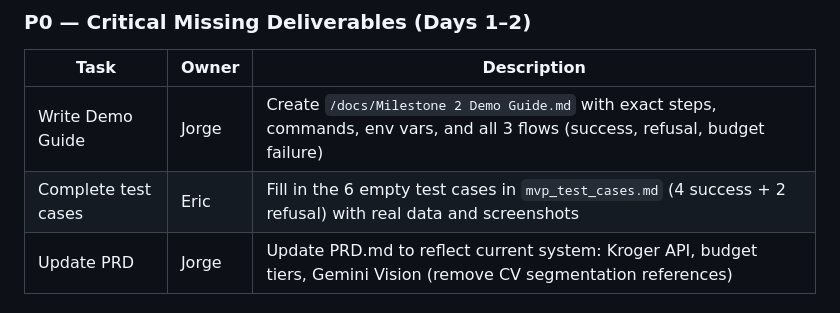
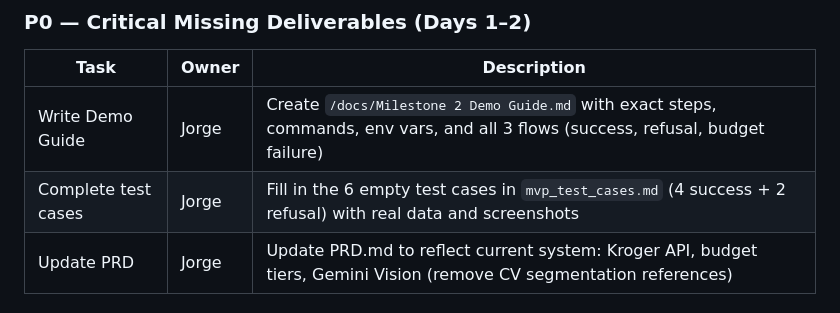
Before and after one commit to KevinAdkins/BudgetBite, a Markdown page: docs/Sprint 2.md, the part around the change. Drawn GitHub-style.

Commit message:
Updated Sprint2.md tasks
Jorge had all the test cases already, so I just updated the tasks to reflect that

```diff
--- a/docs/Sprint 2.md
+++ b/docs/Sprint 2.md
@@ -19,7 +19,7 @@ After Milestone 2, BudgetBite has an impressive full-stack system (React Native
 | Task | Owner | Description |
 |---|---|---|
 | Write Demo Guide | Jorge | Create `/docs/Milestone 2 Demo Guide.md` with exact steps, commands, env vars, and all 3 flows (success, refusal, budget failure) |
-| Complete test cases | Eric | Fill in the 6 empty test cases in `mvp_test_cases.md` (4 success + 2 refusal) with real data and screenshots |
+| Complete test cases | Jorge | Fill in the 6 empty test cases in `mvp_test_cases.md` (4 success + 2 refusal) with real data and screenshots |
 | Update PRD | Jorge | Update PRD.md to reflect current system: Kroger API, budget tiers, Gemini Vision (remove CV segmentation references) |
 
 ### P1 — Missing Features (Days 2–5)
```
